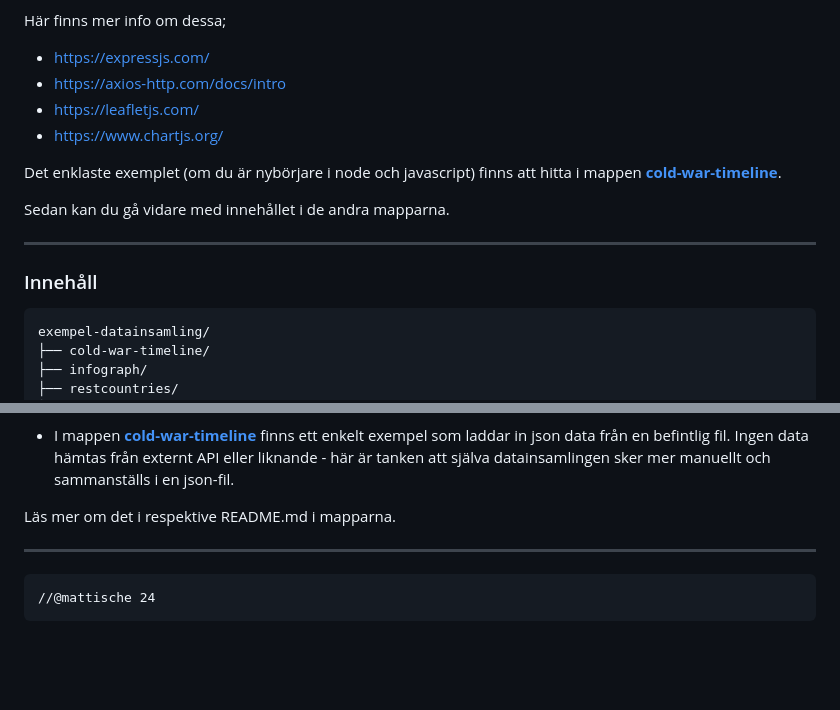
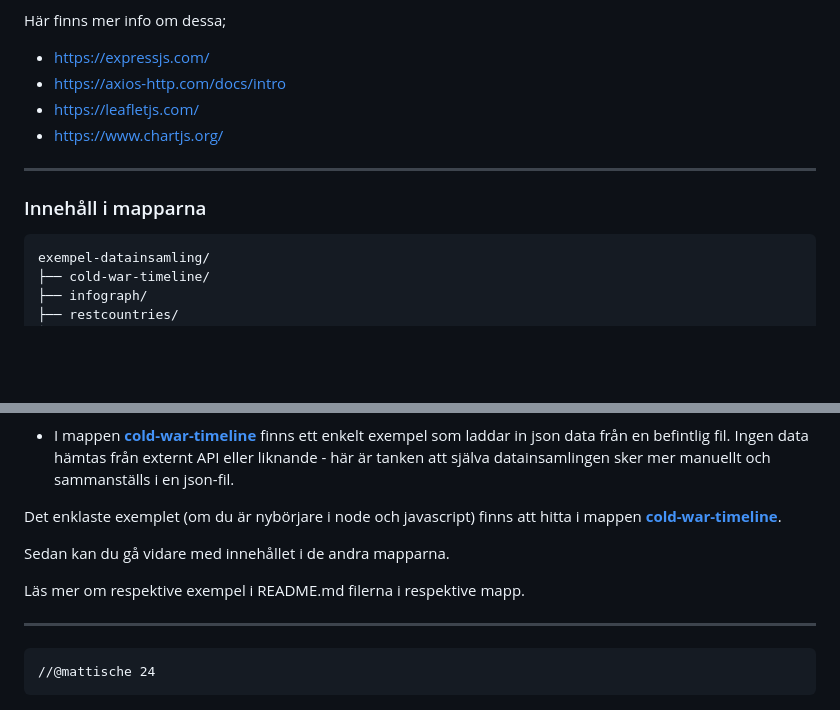
Before and after one commit to mattische/exempel-datainsamling, a Markdown page: README.md, 2 parts joined by grey strips. GitHub-like rendering; blank space fills up the shorter version.

````diff
--- a/README.md
+++ b/README.md
@@ -35,13 +35,11 @@ Här finns mer info om dessa;
 
 
 
-Det enklaste exemplet (om du är nybörjare i node och javascript) finns att hitta i mappen **[cold-war-timeline](https://github.com/mattische/exempel-datainsamling/tree/main/cold-war-timeline)**.
 
-Sedan kan du gå vidare med innehållet i de andra mapparna.
 
 ---
 
-### Innehåll
+### Innehåll i mapparna
 
 ```
 exempel-datainsamling/
@@ -60,7 +58,13 @@ exempel-datainsamling/
 - I mappen **[cold-war-timeline](https://github.com/mattische/exempel-datainsamling/tree/main/cold-war-timeline)** finns ett enkelt exempel som laddar in json data från en befintlig fil.
 Ingen data hämtas från externt API eller liknande - här är tanken att själva datainsamlingen sker mer manuellt och sammanställs i en json-fil.
 
-Läs mer om det i respektive README.md i mapparna.
+
+Det enklaste exemplet (om du är nybörjare i node och javascript) finns att hitta i mappen **[cold-war-timeline](https://github.com/mattische/exempel-datainsamling/tree/main/cold-war-timeline)**.
+
+Sedan kan du gå vidare med innehållet i de andra mapparna.
+
+
+Läs mer om respektive exempel i README.md filerna i respektive mapp.
 
 ---
 
````
